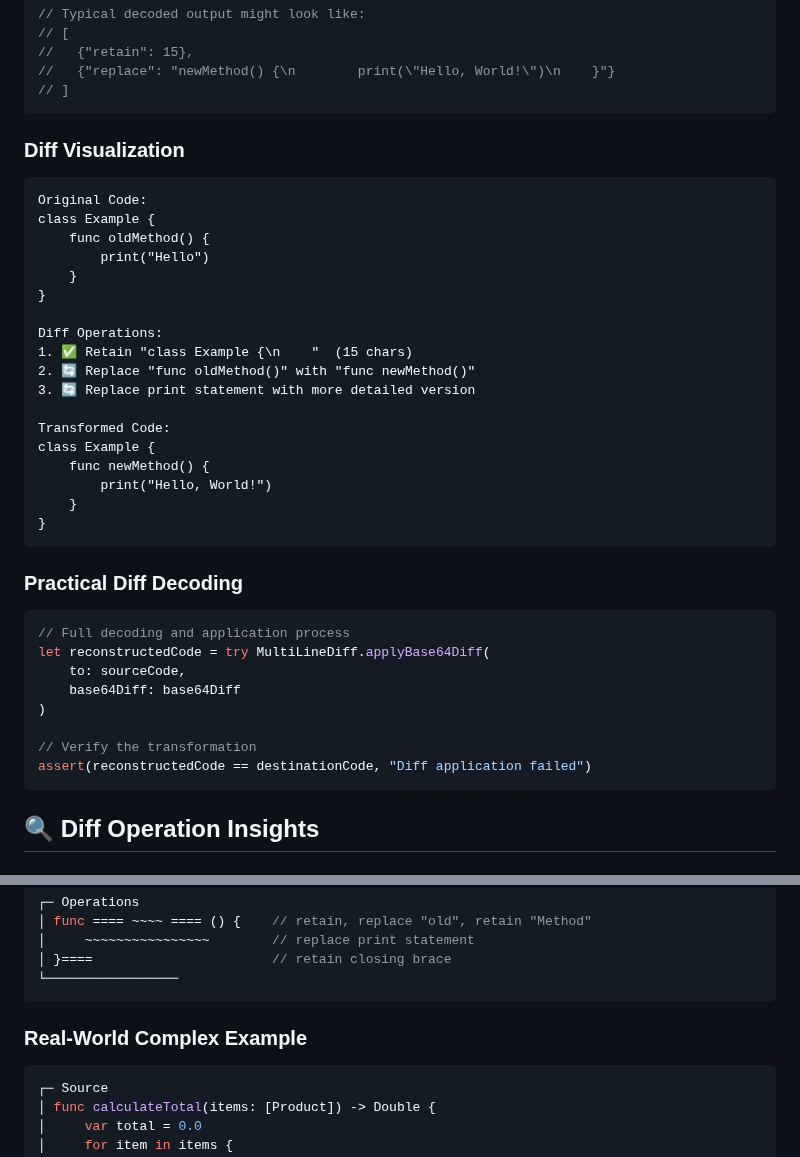
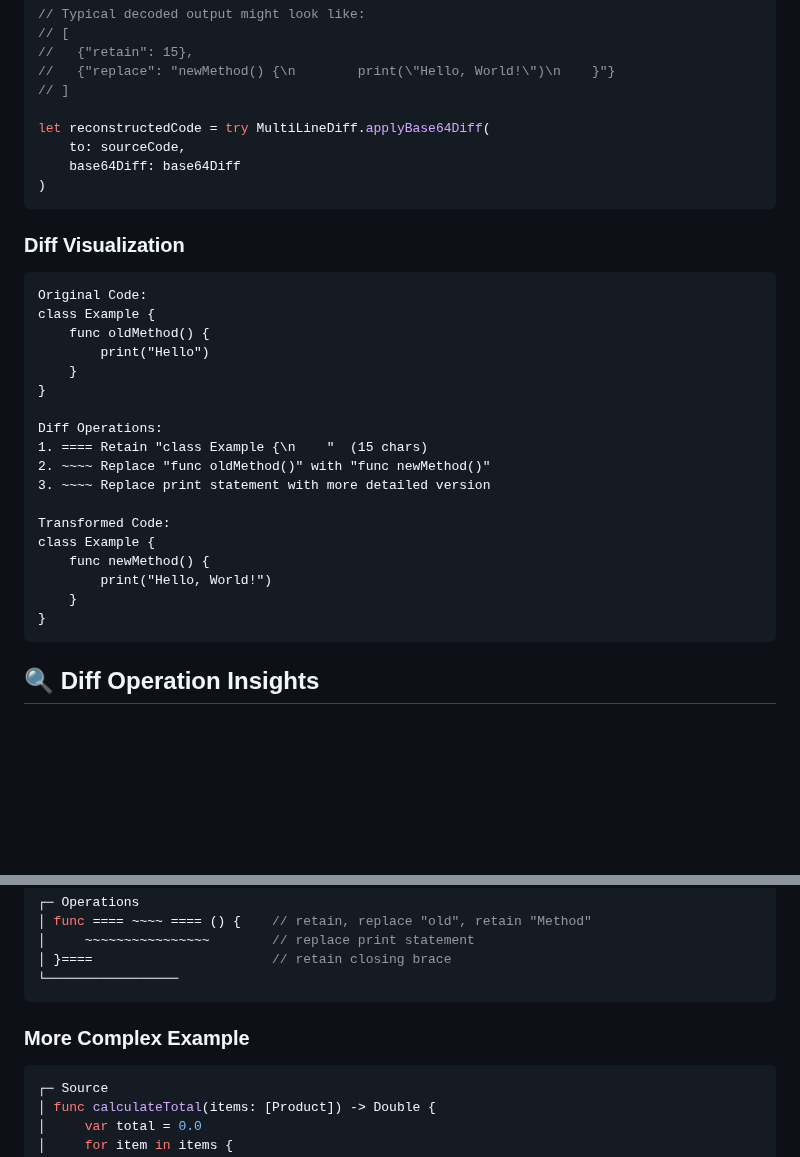
Before and after one commit to CodeFreezeAI/D1F-swift-multi-line-diff, a Markdown page: README.md, 2 parts joined by grey strips. Drawn GitHub-style; blank space fills up the shorter version.

````diff
--- a/README.md
+++ b/README.md
@@ -106,6 +106,11 @@ print(decodedDiffOperations)
 //   {"retain": 15},
 //   {"replace": "newMethod() {\n        print(\"Hello, World!\")\n    }"}
 // ]
+
+let reconstructedCode = try MultiLineDiff.applyBase64Diff(
+    to: sourceCode,
+    base64Diff: base64Diff
+)
 ```
 
 ### Diff Visualization
@@ -119,9 +124,9 @@ class Example {
 }
 
 Diff Operations:
-1. ✅ Retain "class Example {\n    "  (15 chars)
-2. 🔄 Replace "func oldMethod()" with "func newMethod()"
-3. 🔄 Replace print statement with more detailed version
+1. ==== Retain "class Example {\n    "  (15 chars)
+2. ~~~~ Replace "func oldMethod()" with "func newMethod()"
+3. ~~~~ Replace print statement with more detailed version
 
 Transformed Code:
 class Example {
@@ -129,19 +134,6 @@ class Example {
         print("Hello, World!")
     }
 }
-```
-
-### Practical Diff Decoding
-
-```swift
-// Full decoding and application process
-let reconstructedCode = try MultiLineDiff.applyBase64Diff(
-    to: sourceCode,
-    base64Diff: base64Diff
-)
-
-// Verify the transformation
-assert(reconstructedCode == destinationCode, "Diff application failed")
 ```
 
 ## 🔍 Diff Operation Insights
@@ -189,7 +181,7 @@ Operation:    ====== ~~~~     // "Hello, " retained, "world" replaced
 └─────────────────
 ```
 
-### Real-World Complex Example
+### More Complex Example
 
 ```swift
 ┌─ Source
````
